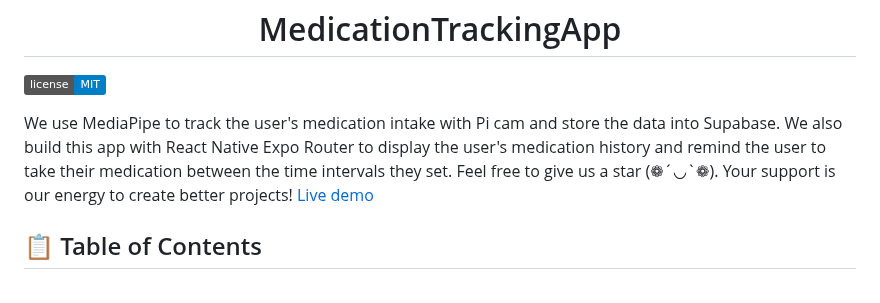
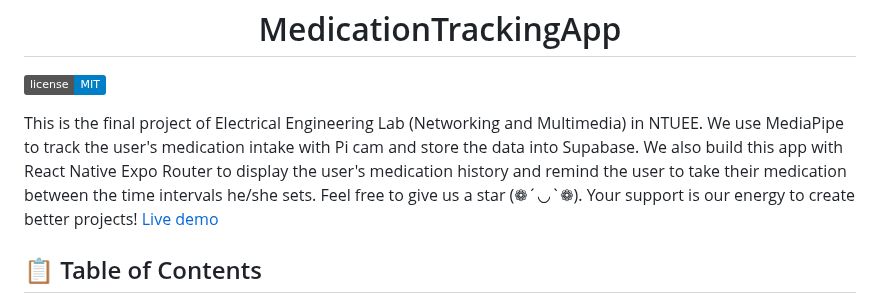
Before and after one commit to ChenBingWei1201/MedicationTrackingApp, a Markdown page: README.md, the part around the change. Drawn GitHub-style; badges without logos.

```diff
--- a/README.md
+++ b/README.md
@@ -2,7 +2,7 @@
 
 ![License](https://img.shields.io/badge/license-MIT-blue)
 
-We use MediaPipe to track the user's medication intake with Pi cam and store the data into Supabase. We also build this app with React Native Expo Router to display the user's medication history and remind the user to take their medication between the time intervals they set. Feel free to give us a star (❁´◡`❁). Your support is our energy to create better projects! [Live demo](https://drive.google.com/drive/folders/16iHki0Dm4yHXm4xOsHz8CBZsnXuHVqFX?usp=sharing)
+This is the final project of Electrical Engineering Lab (Networking and Multimedia) in NTUEE. We use MediaPipe to track the user's medication intake with Pi cam and store the data into Supabase. We also build this app with React Native Expo Router to display the user's medication history and remind the user to take their medication between the time intervals he/she sets. Feel free to give us a star (❁´◡`❁). Your support is our energy to create better projects! [Live demo](https://drive.google.com/drive/folders/16iHki0Dm4yHXm4xOsHz8CBZsnXuHVqFX?usp=sharing)
 
 ## 📋 <a name="table">Table of Contents</a>
 
```
